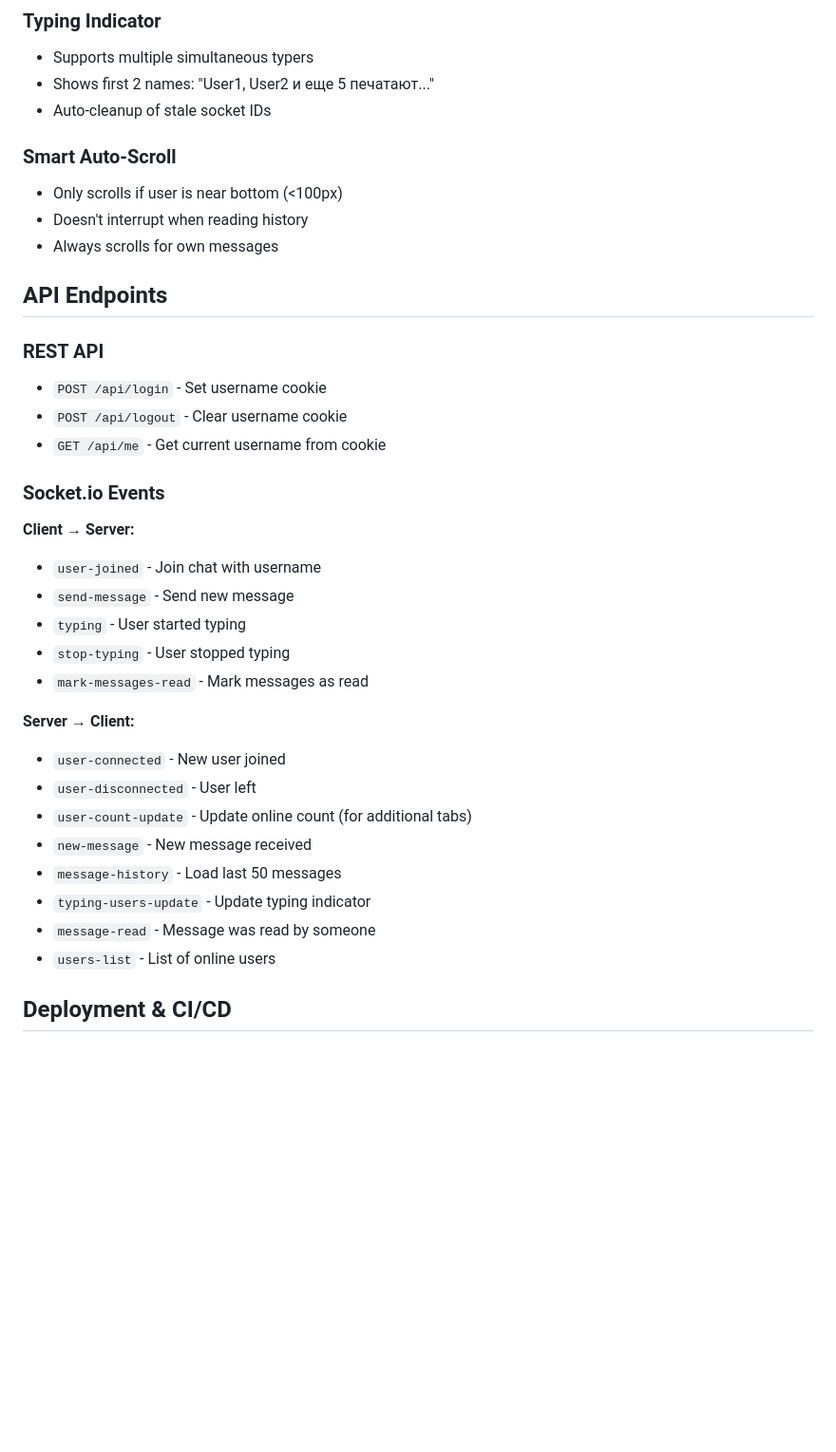
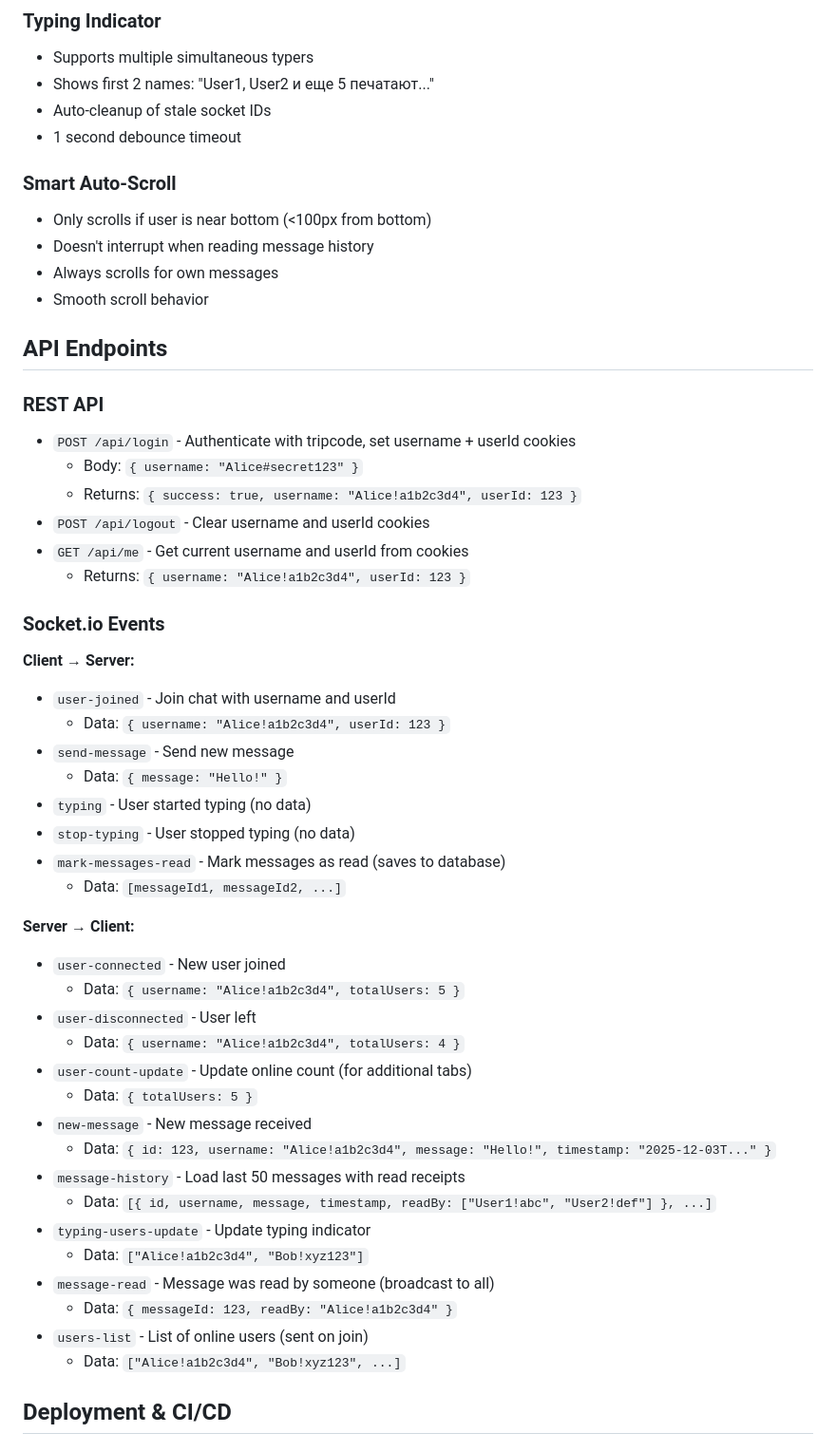
Before and after one commit to iamwebster/kitty-chatting, a Markdown page: CLAUDE.md, the part around one of its changes. Shown at 95% size. GitHub-like rendering; blank space fills up the shorter version.

```diff
--- a/CLAUDE.md
+++ b/CLAUDE.md
@@ -177,37 +258,53 @@ Users are tracked by **username**, not socket connections:
 - Supports multiple simultaneous typers
 - Shows first 2 names: "User1, User2 и еще 5 печатают..."
 - Auto-cleanup of stale socket IDs
+- 1 second debounce timeout
 
 ### Smart Auto-Scroll
-- Only scrolls if user is near bottom (<100px)
-- Doesn't interrupt when reading history
+- Only scrolls if user is near bottom (<100px from bottom)
+- Doesn't interrupt when reading message history
 - Always scrolls for own messages
+- Smooth scroll behavior
 
 ## API Endpoints
 
 ### REST API
-- `POST /api/login` - Set username cookie
-- `POST /api/logout` - Clear username cookie
-- `GET /api/me` - Get current username from cookie
+- `POST /api/login` - Authenticate with tripcode, set username + userId cookies
+  - Body: `{ username: "Alice#secret123" }`
+  - Returns: `{ success: true, username: "Alice!a1b2c3d4", userId: 123 }`
+- `POST /api/logout` - Clear username and userId cookies
+- `GET /api/me` - Get current username and userId from cookies
+  - Returns: `{ username: "Alice!a1b2c3d4", userId: 123 }`
 
 ### Socket.io Events
 
 **Client → Server:**
-- `user-joined` - Join chat with username
+- `user-joined` - Join chat with username and userId
+  - Data: `{ username: "Alice!a1b2c3d4", userId: 123 }`
 - `send-message` - Send new message
-- `typing` - User started typing
-- `stop-typing` - User stopped typing
-- `mark-messages-read` - Mark messages as read
+  - Data: `{ message: "Hello!" }`
+- `typing` - User started typing (no data)
+- `stop-typing` - User stopped typing (no data)
+- `mark-messages-read` - Mark messages as read (saves to database)
+  - Data: `[messageId1, messageId2, ...]`
 
 **Server → Client:**
 - `user-connected` - New user joined
+  - Data: `{ username: "Alice!a1b2c3d4", totalUsers: 5 }`
 - `user-disconnected` - User left
+  - Data: `{ username: "Alice!a1b2c3d4", totalUsers: 4 }`
 - `user-count-update` - Update online count (for additional tabs)
+  - Data: `{ totalUsers: 5 }`
 - `new-message` - New message received
-- `message-history` - Load last 50 messages
+  - Data: `{ id: 123, username: "Alice!a1b2c3d4", message: "Hello!", timestamp: "2025-12-03T..." }`
+- `message-history` - Load last 50 messages with read receipts
+  - Data: `[{ id, username, message, timestamp, readBy: ["User1!abc", "User2!def"] }, ...]`
 - `typing-users-update` - Update typing indicator
-- `message-read` - Message was read by someone
-- `users-list` - List of online users
+  - Data: `["Alice!a1b2c3d4", "Bob!xyz123"]`
+- `message-read` - Message was read by someone (broadcast to all)
+  - Data: `{ messageId: 123, readBy: "Alice!a1b2c3d4" }`
+- `users-list` - List of online users (sent on join)
+  - Data: `["Alice!a1b2c3d4", "Bob!xyz123", ...]`
 
 ## Deployment & CI/CD
 
```
Also changed, not shown: other parts of CLAUDE.md (+148 -40 lines).
